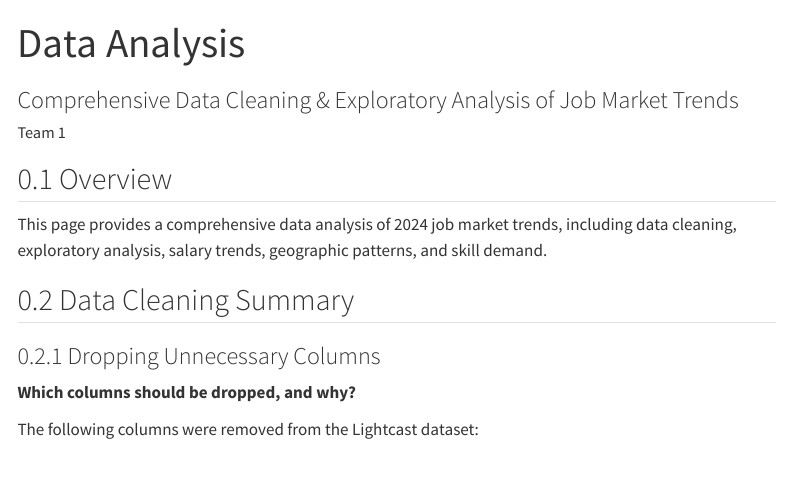
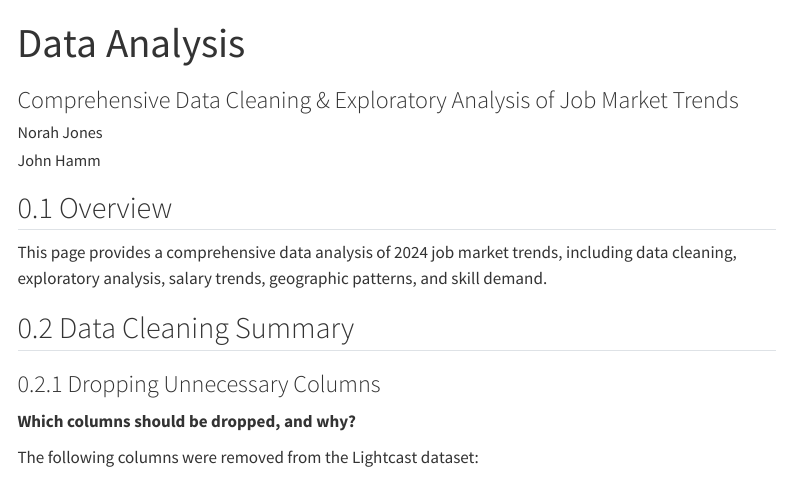
Before and after one commit to hey1kim/AD688_Team1, a Quarto document (data_analysis.qmd): the page in a window 1100 px wide, from its top. Rendered offline with R 4.5, knitr and Pandoc in place of Quarto, with nearby package versions; menus at the side of the page are left out.

```diff
--- a/data_analysis.qmd
+++ b/data_analysis.qmd
@@ -2,12 +2,15 @@
 title: "Data Analysis"
 subtitle: "Comprehensive Data Cleaning & Exploratory Analysis of Job Market Trends"
 author:
-  - name: Team 1
+  - name: Norah Jones
     affiliations:
       - id: bu
         name: Boston University
         city: Boston
         state: MA
+  - name: John Hamm
+    affiliations:
+      - ref: bu
 bibliography: references.bib
 csl: csl/econometrica.csl
 format:
```
